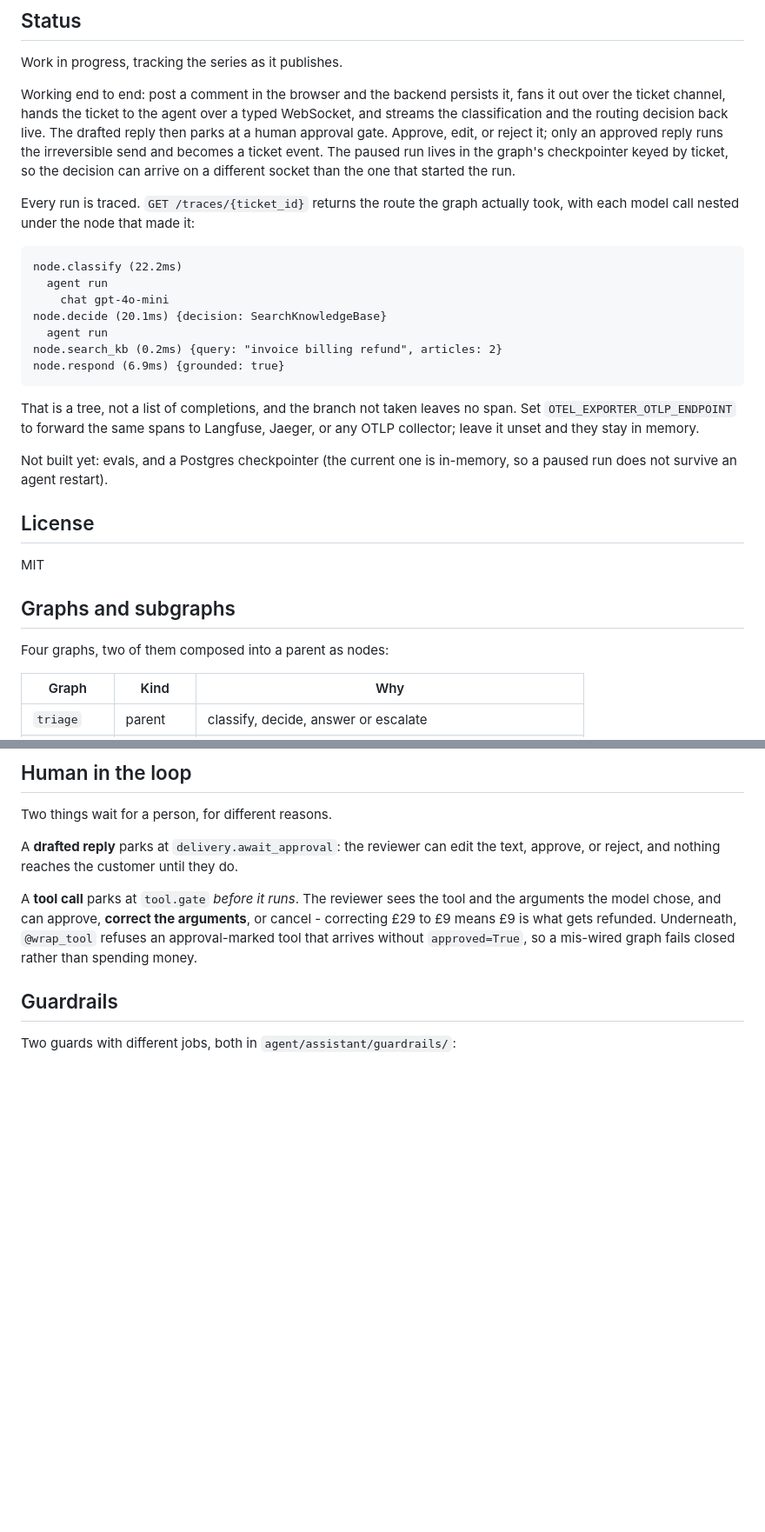
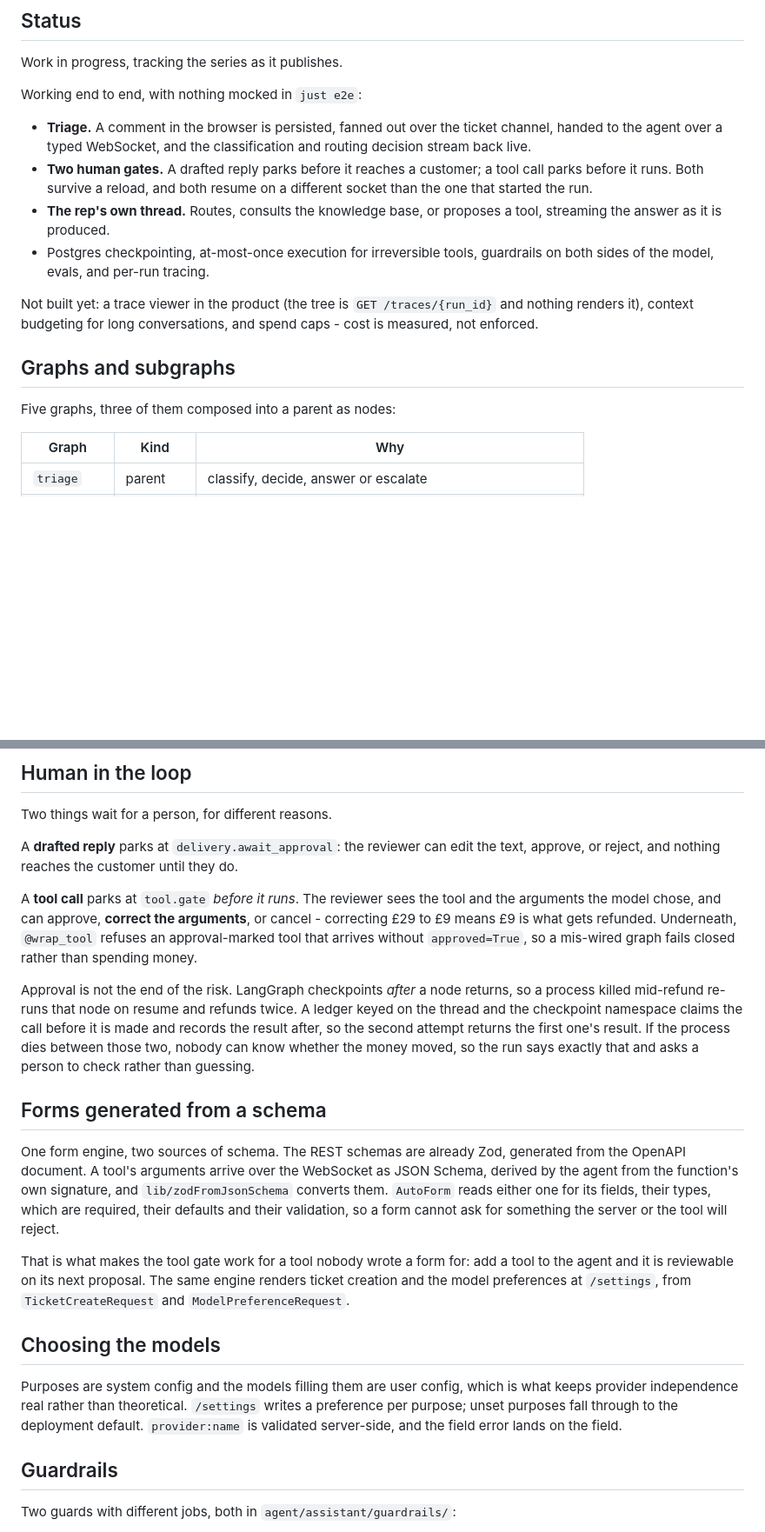
Before and after one commit to huynguyengl99/agent-graph-engineering, a Markdown page: README.md, 2 parts joined by grey strips. Shown at 87% size. Drawn GitHub-style; blank space fills up the shorter version.

````diff
--- a/README.md
+++ b/README.md
@@ -162,41 +170,26 @@ Agent tests mock the LLM at the HTTP layer rather than stubbing Pydantic AI, so
 
 Work in progress, tracking the series as it publishes.
 
-Working end to end: post a comment in the browser and the backend persists it,
-fans it out over the ticket channel, hands the ticket to the agent over a typed
-WebSocket, and streams the classification and the routing decision back live.
-The drafted reply then parks at a human approval gate. Approve, edit, or reject
-it; only an approved reply runs the irreversible send and becomes a ticket
-event. The paused run lives in the graph's checkpointer keyed by ticket, so the
-decision can arrive on a different socket than the one that started the run.
+Working end to end, with nothing mocked in `just e2e`:
 
-Every run is traced. `GET /traces/{ticket_id}` returns the route the graph
-actually took, with each model call nested under the node that made it:
+- **Triage.** A comment in the browser is persisted, fanned out over the ticket
+  channel, handed to the agent over a typed WebSocket, and the classification
+  and routing decision stream back live.
+- **Two human gates.** A drafted reply parks before it reaches a customer; a
+  tool call parks before it runs. Both survive a reload, and both resume on a
+  different socket than the one that started the run.
+- **The rep's own thread.** Routes, consults the knowledge base, or proposes a
+  tool, streaming the answer as it is produced.
+- Postgres checkpointing, at-most-once execution for irreversible tools,
+  guardrails on both sides of the model, evals, and per-run tracing.
 
-```
-node.classify (22.2ms)
-  agent run
-    chat gpt-4o-mini
-node.decide (20.1ms) {decision: SearchKnowledgeBase}
-  agent run
-node.search_kb (0.2ms) {query: "invoice billing refund", articles: 2}
-node.respond (6.9ms) {grounded: true}
-```
-
-That is a tree, not a list of completions, and the branch not taken leaves no
-span. Set `OTEL_EXPORTER_OTLP_ENDPOINT` to forward the same spans to Langfuse,
-Jaeger, or any OTLP collector; leave it unset and they stay in memory.
-
-Not built yet: evals, and a Postgres checkpointer (the current one is in-memory,
-so a paused run does not survive an agent restart).
-
-## License
-
-MIT
+Not built yet: a trace viewer in the product (the tree is `GET /traces/{run_id}`
+and nothing renders it), context budgeting for long conversations, and spend
+caps - cost is measured, not enforced.
 
 ## Graphs and subgraphs
 
-Four graphs, two of them composed into a parent as nodes:
+Five graphs, three of them composed into a parent as nodes:
 
 | Graph | Kind | Why |
 |---|---|---|
@@ -240,6 +233,37 @@ arguments**, or cancel - correcting £29 to £9 means £9 is what gets refunded.
 Underneath, `@wrap_tool` refuses an approval-marked tool that arrives without
 `approved=True`, so a mis-wired graph fails closed rather than spending money.
 
+Approval is not the end of the risk. LangGraph checkpoints *after* a node
+returns, so a process killed mid-refund re-runs that node on resume and refunds
+twice. A ledger keyed on the thread and the checkpoint namespace claims the call
+before it is made and records the result after, so the second attempt returns the
+first one's result. If the process dies between those two, nobody can know
+whether the money moved, so the run says exactly that and asks a person to check
+rather than guessing.
+
+## Forms generated from a schema
+
+One form engine, two sources of schema. The REST schemas are already Zod,
+generated from the OpenAPI document. A tool's arguments arrive over the
+WebSocket as JSON Schema, derived by the agent from the function's own
+signature, and `lib/zodFromJsonSchema` converts them. `AutoForm` reads either
+one for its fields, their types, which are required, their defaults and their
+validation, so a form cannot ask for something the server or the tool will
+reject.
+
+That is what makes the tool gate work for a tool nobody wrote a form for: add a
+tool to the agent and it is reviewable on its next proposal. The same engine
+renders ticket creation and the model preferences at `/settings`, from
+`TicketCreateRequest` and `ModelPreferenceRequest`.
+
+## Choosing the models
+
+Purposes are system config and the models filling them are user config, which
+is what keeps provider independence real rather than theoretical. `/settings`
+writes a preference per purpose; unset purposes fall through to the
+deployment default. `provider:name` is validated server-side, and the field
+error lands on the field.
+
 ## Guardrails
 
 Two guards with different jobs, both in `agent/assistant/guardrails/`:
````
Also changed, not shown: other parts of README.md (+12 -0 lines), AGENTS.md (+31 -30 lines).
